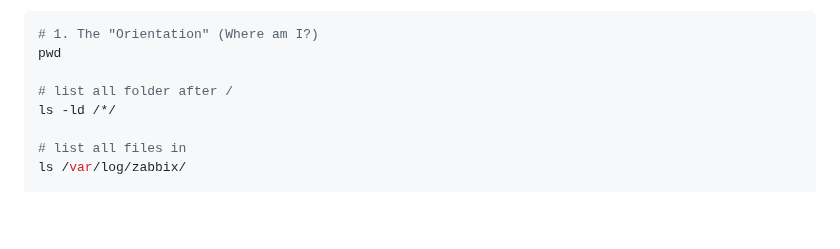
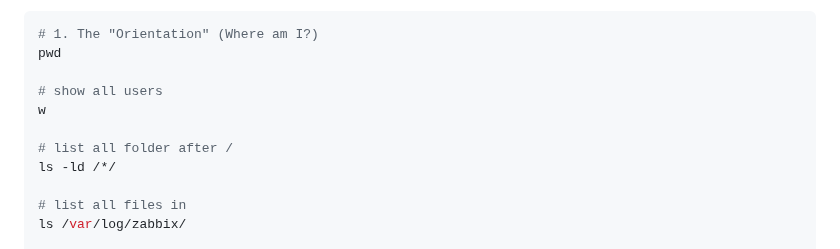
Before and after one commit to spawnmarvel/todo-and-current, a Markdown page: bash/README.md, the part around the change. Rendered like a GitHub page; blank space fills up the shorter version.

Commit message:
dependecies none

```diff
--- a/bash/README.md
+++ b/bash/README.md
@@ -1404,6 +1404,9 @@ In a real sysadmin job, 90% of your day starts with:
 # 1. The "Orientation" (Where am I?)
 pwd
 
+# show all users
+w
+
 # list all folder after /
 ls -ld /*/
 
```
